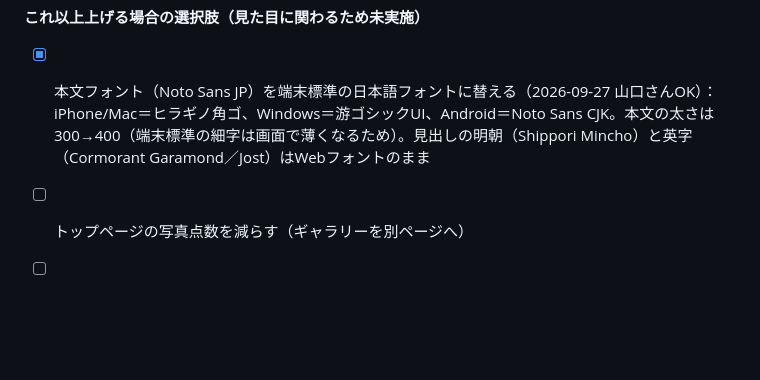
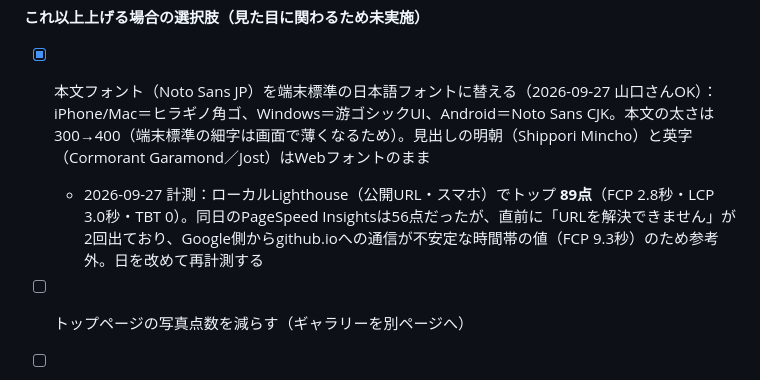
Before and after one commit to yamaguchig5167-afk/sankokaku-site, a Markdown page: CHECKLIST.md, the part around the change. Drawn GitHub-style; blank space fills up the shorter version.

Commit message:
CHECKLIST: 本文フォント変更後の計測結果を記録
Co-Authored-By: Claude Opus 5.5 <noreply@anthropic.com>

```diff
--- a/CHECKLIST.md
+++ b/CHECKLIST.md
@@ -120,5 +120,6 @@ PageSpeed Insights（Google公式・スマホ・公開URL）トップページ
 
 **これ以上上げる場合の選択肢（見た目に関わるため未実施）**
 - [x] 本文フォント（Noto Sans JP）を端末標準の日本語フォントに替える（2026-09-27 山口さんOK）：iPhone/Mac＝ヒラギノ角ゴ、Windows＝游ゴシックUI、Android＝Noto Sans CJK。本文の太さは300→400（端末標準の細字は画面で薄くなるため）。見出しの明朝（Shippori Mincho）と英字（Cormorant Garamond／Jost）はWebフォントのまま
+  - 2026-09-27 計測：ローカルLighthouse（公開URL・スマホ）でトップ **89点**（FCP 2.8秒・LCP 3.0秒・TBT 0）。同日のPageSpeed Insightsは56点だったが、直前に「URLを解決できません」が2回出ており、Google側からgithub.ioへの通信が不安定な時間帯の値（FCP 9.3秒）のため参考外。日を改めて再計測する
 - [ ] トップページの写真点数を減らす（ギャラリーを別ページへ）
 - [ ] 独自ドメイン移行時にCDN（Cloudflare等）を前段に置き、画像のキャッシュ期間を延ばす（GitHub Pagesは10分固定）
```
